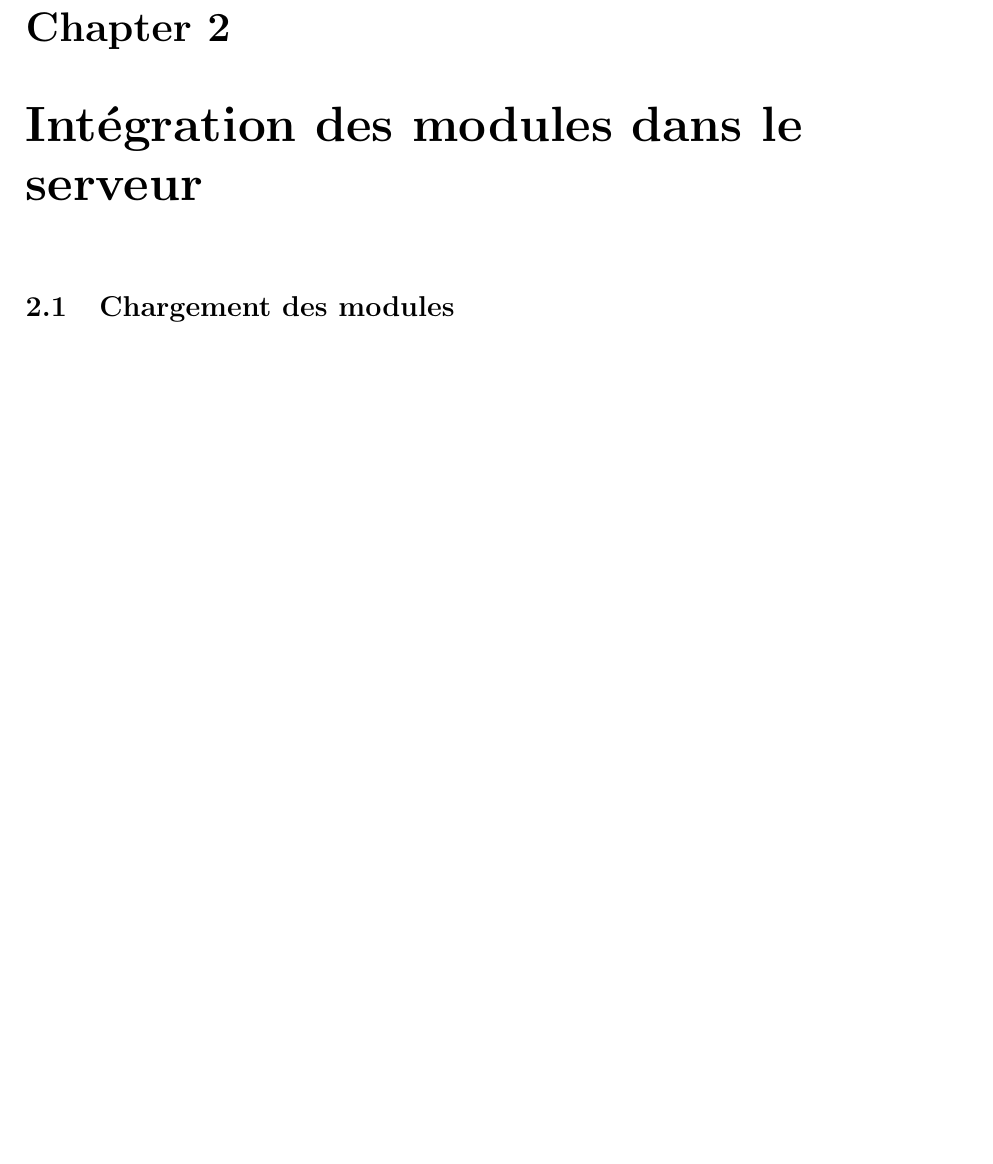
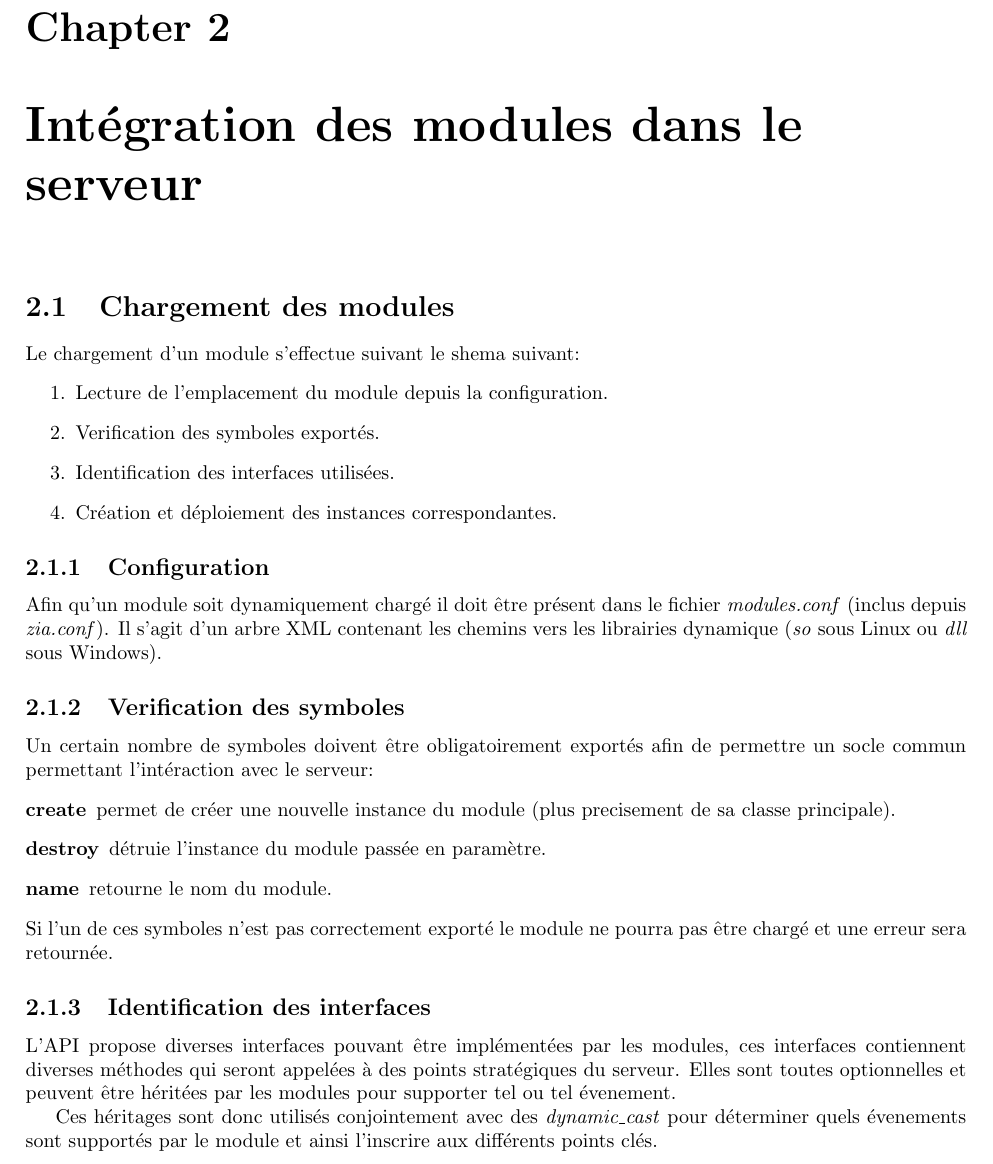
Before and after one commit to kri5/zia, a LaTeX document (doc/zia.tex, which reads doc/IntegrationDesModulesDansLeServeur.tex): part of page 5 of 9, cut so that both start at the same text, the shorter picture padded with empty space. Compiled offline with pdfLaTeX.

Commit message:
Début de chapitre 2.

```diff
--- a/doc/IntegrationDesModulesDansLeServeur.tex
+++ b/doc/IntegrationDesModulesDansLeServeur.tex
@@ -1,2 +1,27 @@
-  \chapter{Intégration des modules dans le serveur}
+\chapter{Intégration des modules dans le serveur}
 \section{Chargement des modules}
+    Le chargement d'un module s'effectue suivant le shema suivant:
+    \begin{enumerate}
+        \item Lecture de l'emplacement du module depuis la configuration.
+        \item Verification des symboles exportés.
+        \item Identification des interfaces utilisées.
+        \item Création et déploiement des instances correspondantes.
+    \end{enumerate}
+
+    \subsection{Configuration}
+    Afin qu'un module soit dynamiquement chargé il doit être présent dans le fichier \textit{modules.conf} (inclus depuis \textit{zia.conf}). Il s'agit d'un arbre XML contenant les chemins vers les librairies dynamique (\textit{so} sous Linux ou \textit{dll} sous Windows).
+
+    \subsection{Verification des symboles}
+    Un certain nombre de symboles doivent être obligatoirement exportés afin de permettre un socle commun permettant l'intéraction avec le serveur:
+    \begin{description}
+        \item[create] permet de créer une nouvelle instance du module (plus precisement de sa classe principale).
+        \item[destroy] détruie l'instance du module passée en paramètre.
+        \item[name] retourne le nom du module.
+    \end{description}
+    Si l'un de ces symboles n'est pas correctement exporté le module ne pourra pas être chargé et une erreur sera retournée.
+
+    \subsection{Identification des interfaces}
+    L'API propose diverses interfaces pouvant être implémentées par les modules, ces interfaces contiennent diverses méthodes qui seront appelées à des points stratégiques du serveur. Elles sont toutes optionnelles et peuvent être héritées par les modules pour supporter tel ou tel évenement.
+
+
+    Ces héritages sont donc utilisés conjointement avec des \textit{dynamic\_cast} pour déterminer quels évenements sont supportés par le module et ainsi l'inscrire aux différents points clés.
```
Also changed, not shown: doc/zia.pdf.
